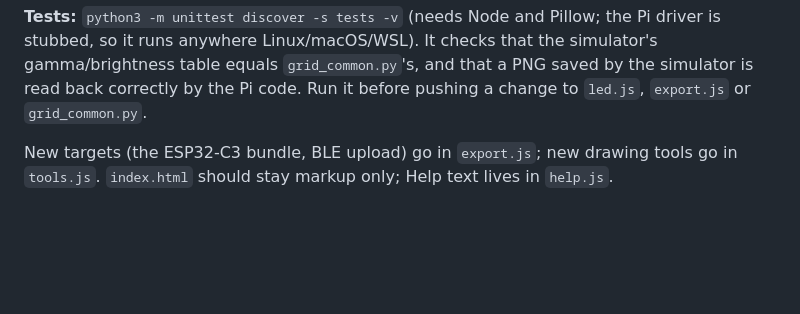
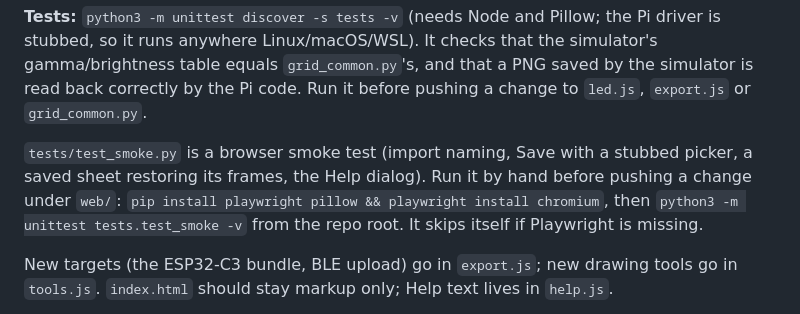
Before and after one commit to dwooods/glow-grid, a Markdown page: README.md, the part around the change. Rendered like a GitHub page; blank space fills up the shorter version.

Commit message:
README: document the Playwright smoke test

```diff
--- a/README.md
+++ b/README.md
@@ -31,6 +31,8 @@ The simulator never talks to the panel. It's a preview tool; the Pi's Python pro
 | `js/main.js` | app install, service worker, File menu, boot |
 
 **Tests:** `python3 -m unittest discover -s tests -v` (needs Node and Pillow; the Pi driver is stubbed, so it runs anywhere Linux/macOS/WSL). It checks that the simulator's gamma/brightness table equals `grid_common.py`'s, and that a PNG saved by the simulator is read back correctly by the Pi code. Run it before pushing a change to `led.js`, `export.js` or `grid_common.py`.
+
+`tests/test_smoke.py` is a browser smoke test (import naming, Save with a stubbed picker, a saved sheet restoring its frames, the Help dialog). Run it by hand before pushing a change under `web/`: `pip install playwright pillow && playwright install chromium`, then `python3 -m unittest tests.test_smoke -v` from the repo root. It skips itself if Playwright is missing.
 
 New targets (the ESP32-C3 bundle, BLE upload) go in `export.js`; new drawing tools go in `tools.js`. `index.html` should stay markup only; Help text lives in `help.js`.
 
```
